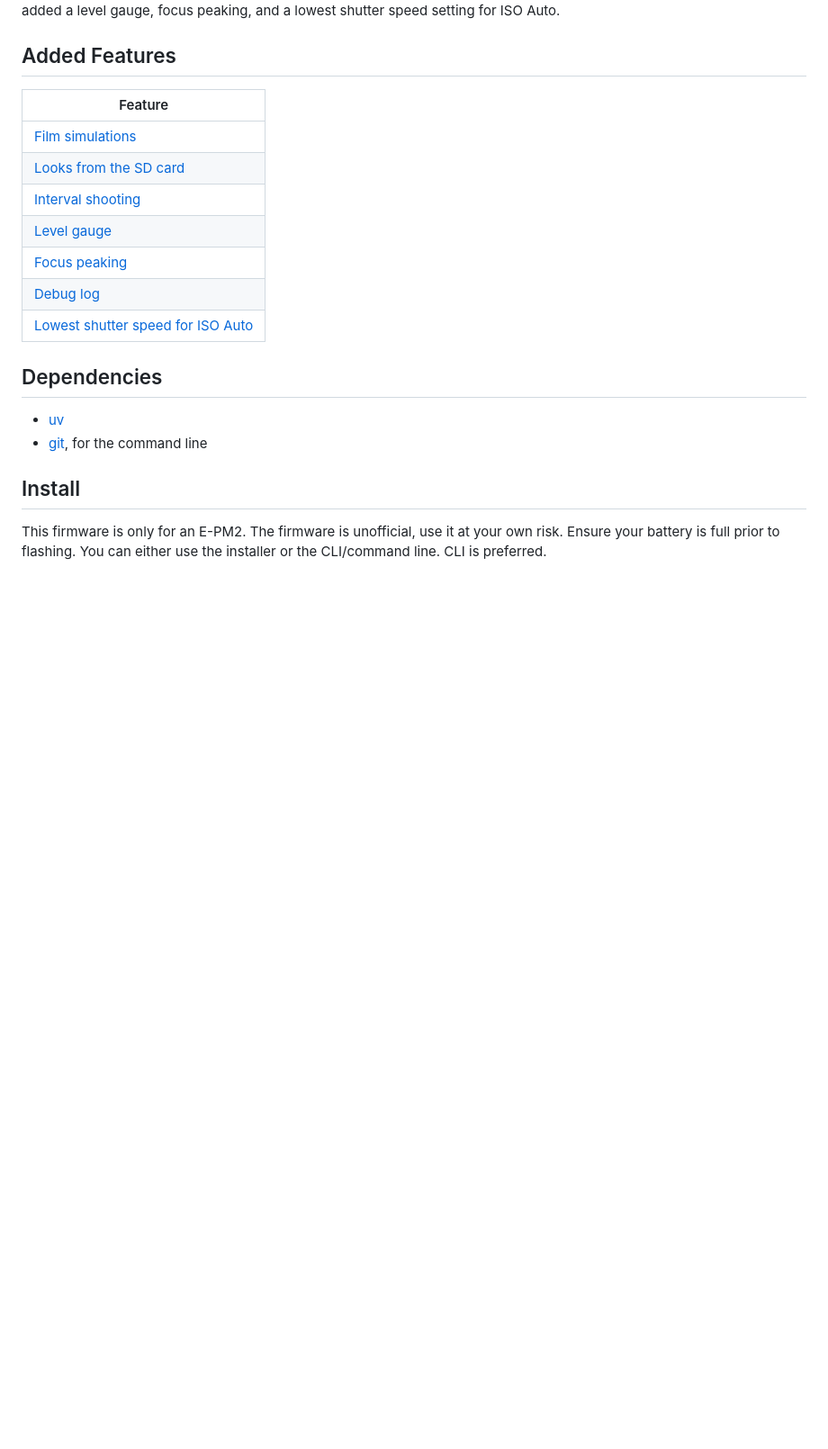
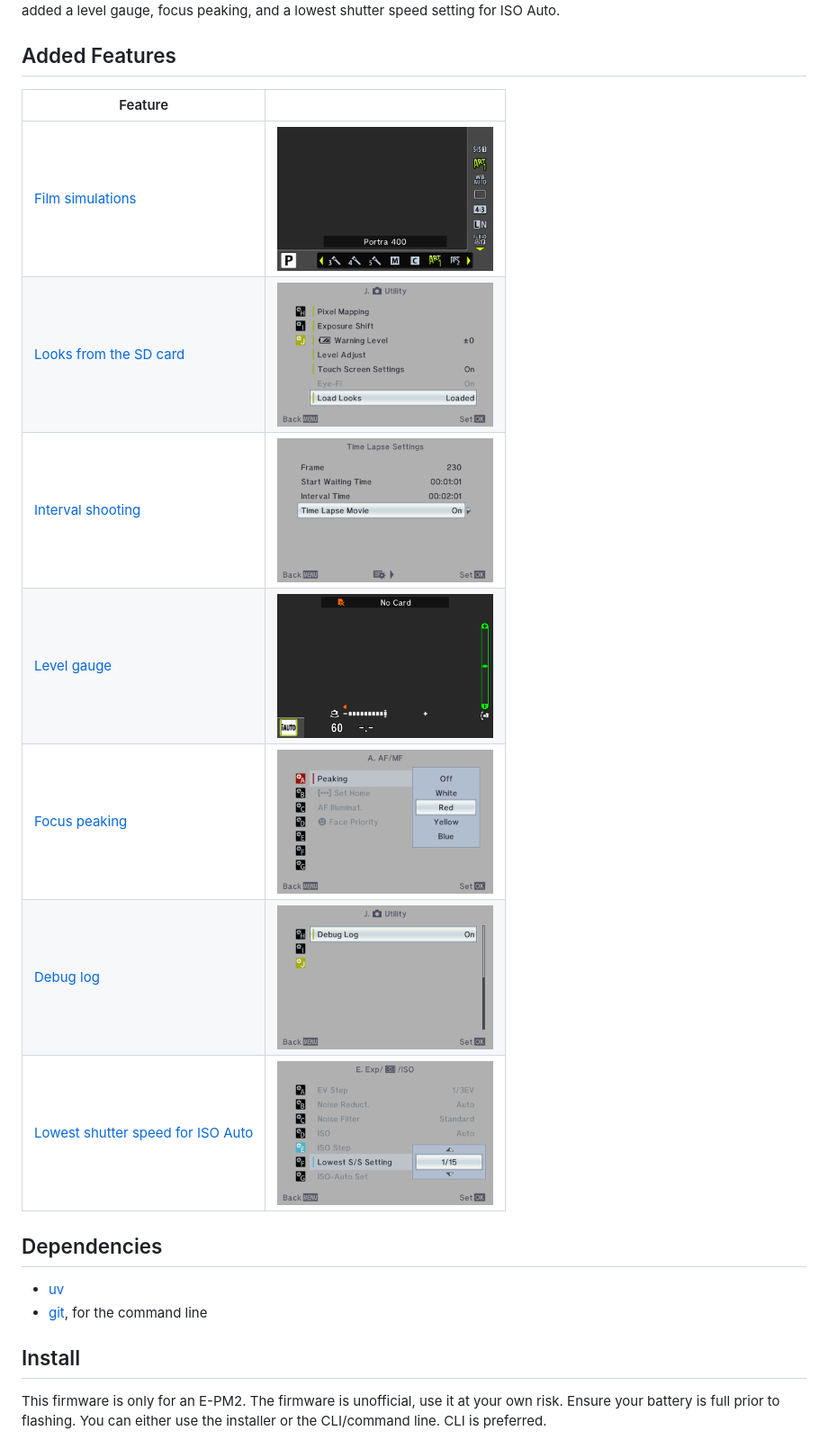
Before and after one commit to cfu288/EPM2Mod, a Markdown page: README.md, the part around one of its changes. Shown at 90% size. Rendered like a GitHub page; blank space fills up the shorter version.

Commit message:
docs(readme): the site's wordmark and drawing as the banner; camera screens beside each feature

```diff
--- a/README.md
+++ b/README.md
@@ -6,15 +4,15 @@ Repository containing the current work for creating a custom firmware mod for th
 
 ## Added Features
 
-| Feature |
-|---|
-| [Film simulations](docs/guide/film-looks.md) |
-| [Looks from the SD card](docs/guide/card-looks.md) |
-| [Interval shooting](docs/guide/interval-shooting.md) |
-| [Level gauge](docs/guide/level-gauge.md) |
-| [Focus peaking](docs/guide/focus-peaking.md) |
-| [Debug log](docs/guide/debug-log.md) |
-| [Lowest shutter speed for ISO Auto](docs/guide/lowest-shutter-speed.md) |
+| Feature | |
+|---|---|
+| [Film simulations](docs/guide/film-looks.md) | <img src="docs/images/ui/quick-menu-portra.png" width="240" alt="The quick menu with Picture Mode on Portra 400"> |
+| [Looks from the SD card](docs/guide/card-looks.md) | <img src="docs/images/ui/load-looks-loaded.png" width="240" alt="Load Looks reads Loaded"> |
+| [Interval shooting](docs/guide/interval-shooting.md) | <img src="docs/images/ui/time-lapse-settings.png" width="240" alt="The Time Lapse Settings screen"> |
+| [Level gauge](docs/guide/level-gauge.md) | <img src="docs/images/ui/level-gauge.png" width="240" alt="The level gauge in live view"> |
+| [Focus peaking](docs/guide/focus-peaking.md) | <img src="docs/images/ui/peaking-list.png" width="240" alt="Custom Menu A with the Peaking list"> |
+| [Debug log](docs/guide/debug-log.md) | <img src="docs/images/ui/debug-log-on.png" width="240" alt="Debug Log reads On"> |
+| [Lowest shutter speed for ISO Auto](docs/guide/lowest-shutter-speed.md) | <img src="docs/images/ui/lowest-ss-list.png" width="240" alt="Lowest S/S Setting set to 1/15"> |
 
 ## Dependencies
 
```
Also changed, not shown: other parts of README.md (+1 -3 lines), docs/images/banner.png (added).
